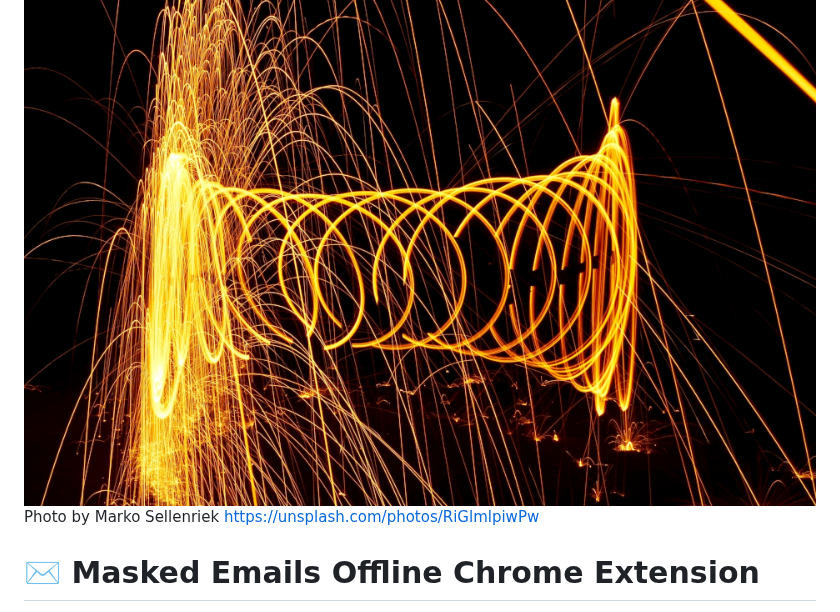
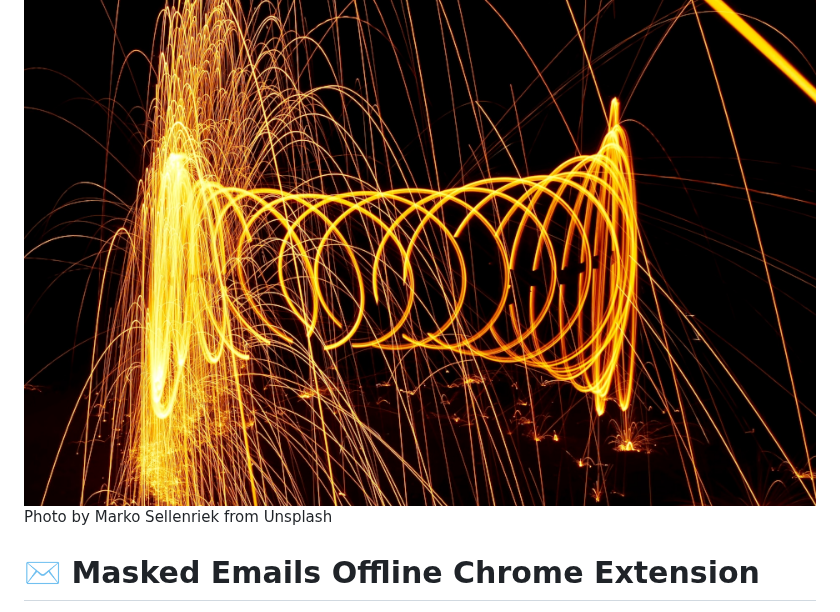
Before and after one commit to lukaszsliwa/masked_emails, a Markdown page: README.md, the part around the change. GitHub-like rendering.

```diff
--- a/README.md
+++ b/README.md
@@ -1,6 +1,5 @@
 ![](hero.png "Photo by Marko Sellenriek")
-<font size="1">Photo by Marko Sellenriek https://unsplash.com/photos/RiGlmlpiwPw
-</font>
+<font size="1">Photo by Marko Sellenriek from Unsplash</font>
 
 # ✉️ Masked Emails Offline Chrome Extension
 
```
